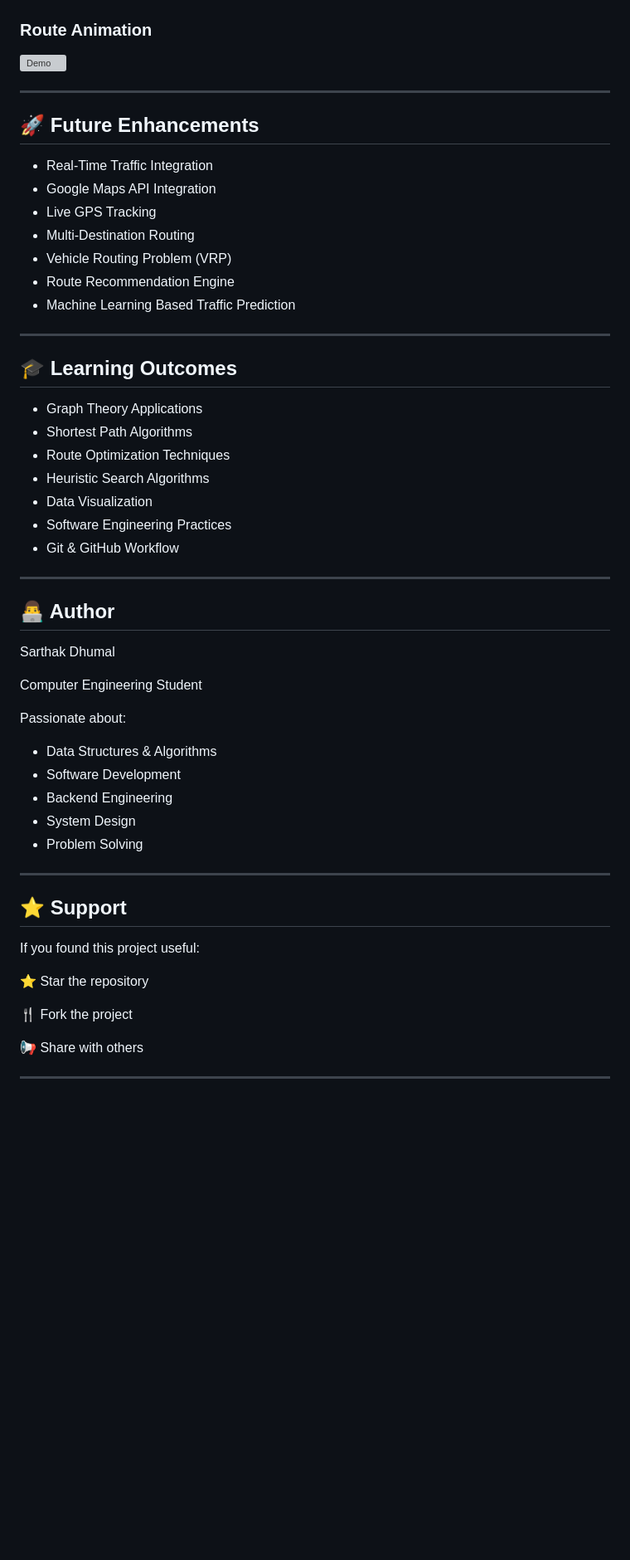
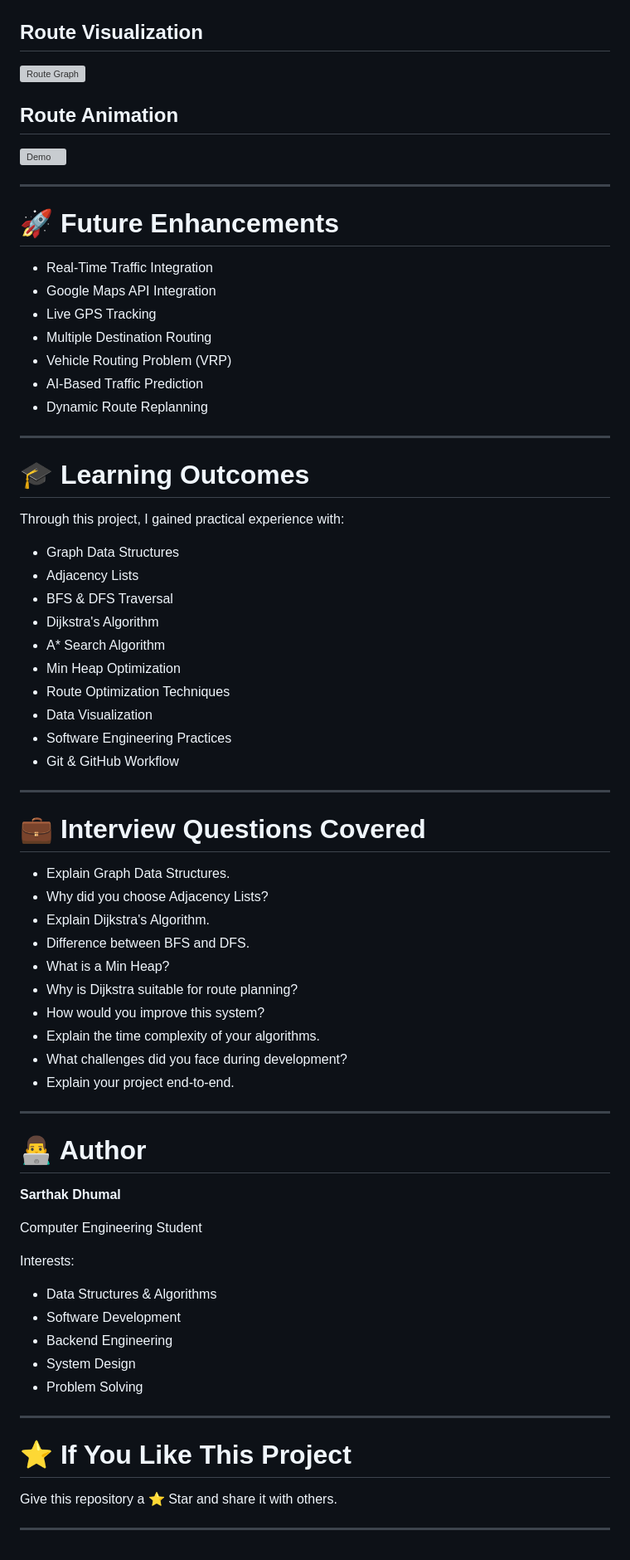
Before and after one commit to Saru2248/Intelligent-Route-Planner-Using-Graph-Algorithms, a Markdown page: README.md, the part around one of its changes. Shown at 83% size. Drawn GitHub-style; blank space fills up the shorter version; grey boxes are pictures that could not be loaded.

```diff
--- a/README.md
+++ b/README.md
@@ -232,59 +330,78 @@ Result:
 
 ![Dashboard](images/dashboard_screenshot.png)
 
-### Route Animation
+## Route Visualization
+
+![Route Graph](images/route_graph.png)
+
+## Route Animation
 
 ![Demo](images/dashboard_demo.webp)
 
 ---
 
-## 🚀 Future Enhancements
+# 🚀 Future Enhancements
 
-- Real-Time Traffic Integration
-- Google Maps API Integration
-- Live GPS Tracking
-- Multi-Destination Routing
-- Vehicle Routing Problem (VRP)
-- Route Recommendation Engine
-- Machine Learning Based Traffic Prediction
+* Real-Time Traffic Integration
+* Google Maps API Integration
+* Live GPS Tracking
+* Multiple Destination Routing
+* Vehicle Routing Problem (VRP)
+* AI-Based Traffic Prediction
+* Dynamic Route Replanning
 
 ---
 
-## 🎓 Learning Outcomes
+# 🎓 Learning Outcomes
 
-- Graph Theory Applications
-- Shortest Path Algorithms
-- Route Optimization Techniques
-- Heuristic Search Algorithms
-- Data Visualization
-- Software Engineering Practices
-- Git & GitHub Workflow
+Through this project, I gained practical experience with:
+
+* Graph Data Structures
+* Adjacency Lists
+* BFS & DFS Traversal
+* Dijkstra's Algorithm
+* A* Search Algorithm
+* Min Heap Optimization
+* Route Optimization Techniques
+* Data Visualization
+* Software Engineering Practices
+* Git & GitHub Workflow
 
 ---
 
-## 👨‍💻 Author
+# 💼 Interview Questions Covered
 
-Sarthak Dhumal
+* Explain Graph Data Structures.
+* Why did you choose Adjacency Lists?
+* Explain Dijkstra's Algorithm.
+* Difference between BFS and DFS.
+* What is a Min Heap?
+* Why is Dijkstra suitable for route planning?
+* How would you improve this system?
+* Explain the time complexity of your algorithms.
+* What challenges did you face during development?
+* Explain your project end-to-end.
+
+---
+
+# 👨‍💻 Author
+
+**Sarthak Dhumal**
 
 Computer Engineering Student
 
-Passionate about:
-- Data Structures & Algorithms
-- Software Development
-- Backend Engineering
-- System Design
-- Problem Solving
+Interests:
+
+* Data Structures & Algorithms
+* Software Development
+* Backend Engineering
+* System Design
+* Problem Solving
 
 ---
 
-## ⭐ Support
+# ⭐ If You Like This Project
 
-If you found this project useful:
-
-⭐ Star the repository
-
-🍴 Fork the project
-
-📢 Share with others
+Give this repository a ⭐ Star and share it with others.
 
 ---
```
Also changed, not shown: other parts of README.md (+195 -97 lines).
